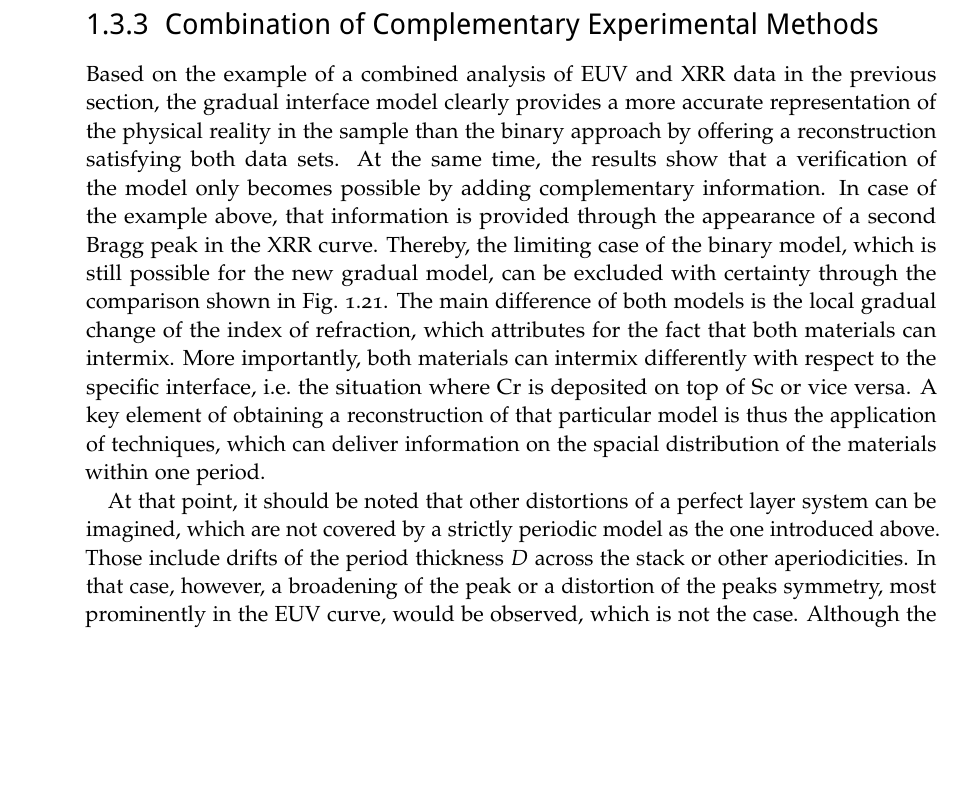
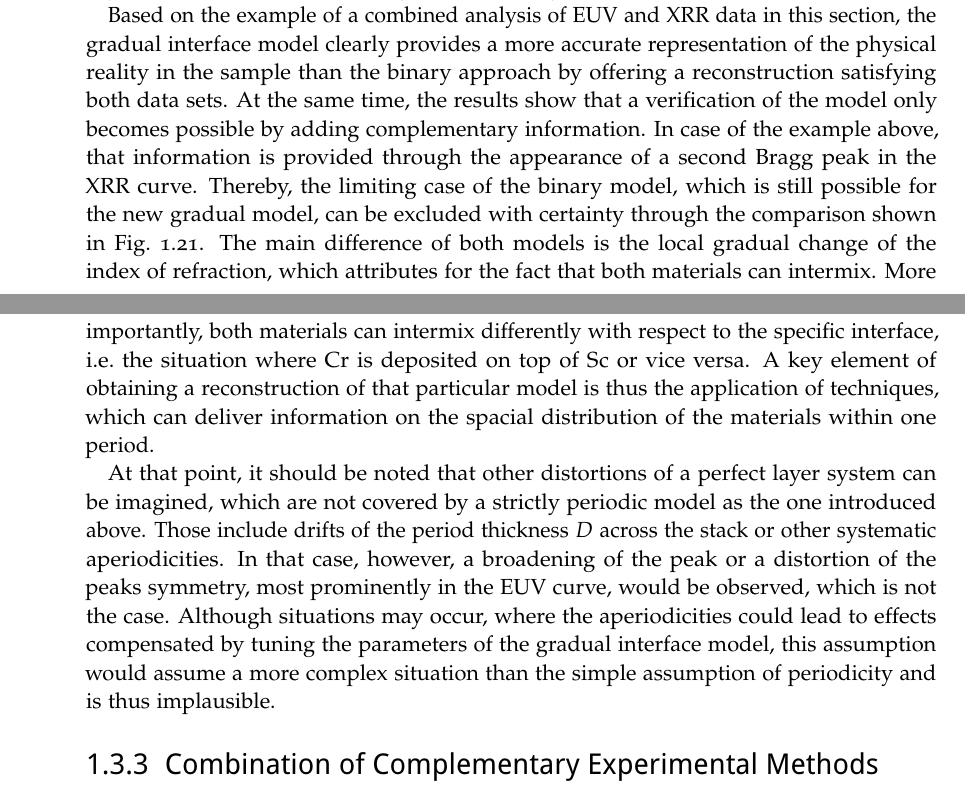
Before and after one commit to awhaase/thesis, a LaTeX thesis (diss-main.tex, which reads ch_Specular.tex): part of page 44 of 62 before the commit and two parts of pages 42 and 44 of 60 after it, the two joined at a grey line, cut so that both start at the same text, the shorter picture padded with empty space. Compiled offline with pdfLaTeX.

Commit message:
corretions to drift problem

```diff
--- a/ch_Specular.tex
+++ b/ch_Specular.tex
@@ -567,12 +567,19 @@ As a verification of the applicability of the model to the problem of accurately
 \end{figure*}
 The \gls{euv} reflectivity curves show visually indistinguishable fits for both, the binary model as already found above and also the gradual model in Fig.~\ref{ch_spec:fig_CrSc_bianry_vs_gradual_model_fits}a and Fig.~\ref{ch_spec:fig_CrSc_bianry_vs_gradual_model_fits}c. For the binary model, we have seen the distinct mismatch with the second order Bragg peak, which is shown once again in Fig.~\ref{ch_spec:fig_CrSc_bianry_vs_gradual_model_fits}b. For the gradual interface model, we see a significant improvement of the optimized result with perfectly match in both Bragg peaks of the \gls{xrr} curve in Fig.~\ref{ch_spec:fig_CrSc_bianry_vs_gradual_model_fits}d while also maintaining an excellent agreement with the \gls{euv} curve.
 
+Based on the example of a combined analysis of \gls{euv} and \gls{xrr} data in this section, the gradual interface model clearly provides a more accurate representation of the physical reality in the sample than the binary approach by offering a reconstruction satisfying both data sets. At the same time, the results show that a verification of the model only becomes possible by adding complementary information. In case of the example above, that information is provided through the appearance of a second Bragg peak in the \gls{xrr} curve. Thereby, the limiting case of the binary model, which is still possible for the new gradual model, can be excluded with certainty through the comparison shown in Fig.~\ref{ch_spec:fig_CrSc_bianry_vs_gradual_model_fits}. The main difference of both models is the local gradual change of the index of refraction, which attributes for the fact that both materials can intermix. More importantly, both materials can intermix differently with respect to the specific interface, i.e.~the situation where Cr is deposited on top of Sc or vice versa. A key element of obtaining a reconstruction of that particular model is thus the application of techniques, which can deliver information on the spacial distribution of the materials within one period.
 
+At that point, it should be noted that other distortions of a perfect layer system can be imagined, which are not covered by a strictly periodic model as the one introduced above. Those include drifts of the period thickness $D$ across the stack or other systematic aperiodicities. In that case, however, a broadening of the peak or a distortion of the peaks symmetry, most prominently in the \gls{euv} curve, would be observed, which is not the case. Although situations may occur, where the aperiodicities could lead to effects compensated by tuning the parameters of the gradual interface model, this assumption would assume a more complex situation than the simple assumption of periodicity and is thus implausible.
+%To further strengthen that argument, we shall calculate the distortion occurring through a drift in the depostion process. This is a plausible systematic error, which could be caused by instabilities in the deposition process. Fig.~\ref{ch_spec:fig_CrSc_drift} shows the peak distortion for a drift of the total period thickness $D$ across the whole stack of $N=400$ periods by $d_\text{drift} = \nm{0.002}$ based on the model parameters for the curves in Fig.~\ref{ch_spec:fig_CrSc_bianry_vs_gradual_model_fits}c. Clearly, already this small drift would cause a distortion of the peak symmetry, which is not observed in the data and a drift thus unlikely.
+% \begin{figure}[htbp]
+%   \centering
+%   \includegraphics{img/CrSc_drift}
+%   \caption{Drift}
+%   \label{ch_spec:fig_CrSc_drift}
+% \end{figure}
 
 \subsection{Combination of Complementary Experimental Methods}
-Based on the example of a combined analysis of \gls{euv} and \gls{xrr} data in the previous section, the gradual interface model clearly provides a more accurate representation of the physical reality in the sample than the binary approach by offering a reconstruction satisfying both data sets. At the same time, the results show that a verification of the model only becomes possible by adding complementary information. In case of the example above, that information is provided through the appearance of a second Bragg peak in the \gls{xrr} curve. Thereby, the limiting case of the binary model, which is still possible for the new gradual model, can be excluded with certainty through the comparison shown in Fig.~\ref{ch_spec:fig_CrSc_bianry_vs_gradual_model_fits}. The main difference of both models is the local gradual change of the index of refraction, which attributes for the fact that both materials can intermix. More importantly, both materials can intermix differently with respect to the specific interface, i.e.~the situation where Cr is deposited on top of Sc or vice versa. A key element of obtaining a reconstruction of that particular model is thus the application of techniques, which can deliver information on the spacial distribution of the materials within one period.
 
-At that point, it should be noted that other distortions of a perfect layer system can be imagined, which are not covered by a strictly periodic model as the one introduced above. Those include drifts of the period thickness $D$ across the stack or other aperiodicities. In that case, however, a broadening of the peak or a distortion of the peaks symmetry, most prominently in the \gls{euv} curve, would be observed, which is not the case. Although the absence of a Fig.~\ref{ch_spec:fig_CrSc_drift} shows the peak distortion for a drift of the total period thickness $D$ across the whole stack of $N=400$ periods by $d_\text{drift} = \nm{0.002}$.
 
 
 Due to the increased complexity of the model, however, the question arises how accurately any parameter of the model can be determined based on the available data and whether further analytical measurements can improve the result. Following the maximum likelihood approach employing the \gls{mcmc} method as outlined in Sec.~\ref{ch_spec:sec_maximum_likelihood}, each parameter of the model was evaluated for each measurement.
```
